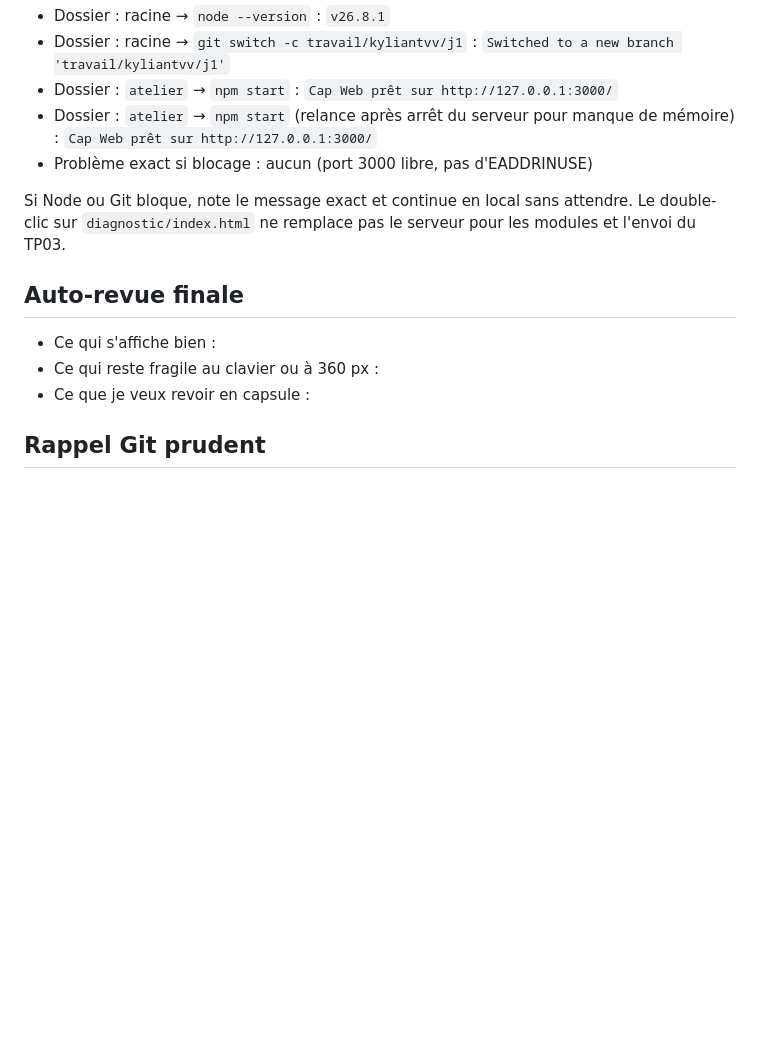
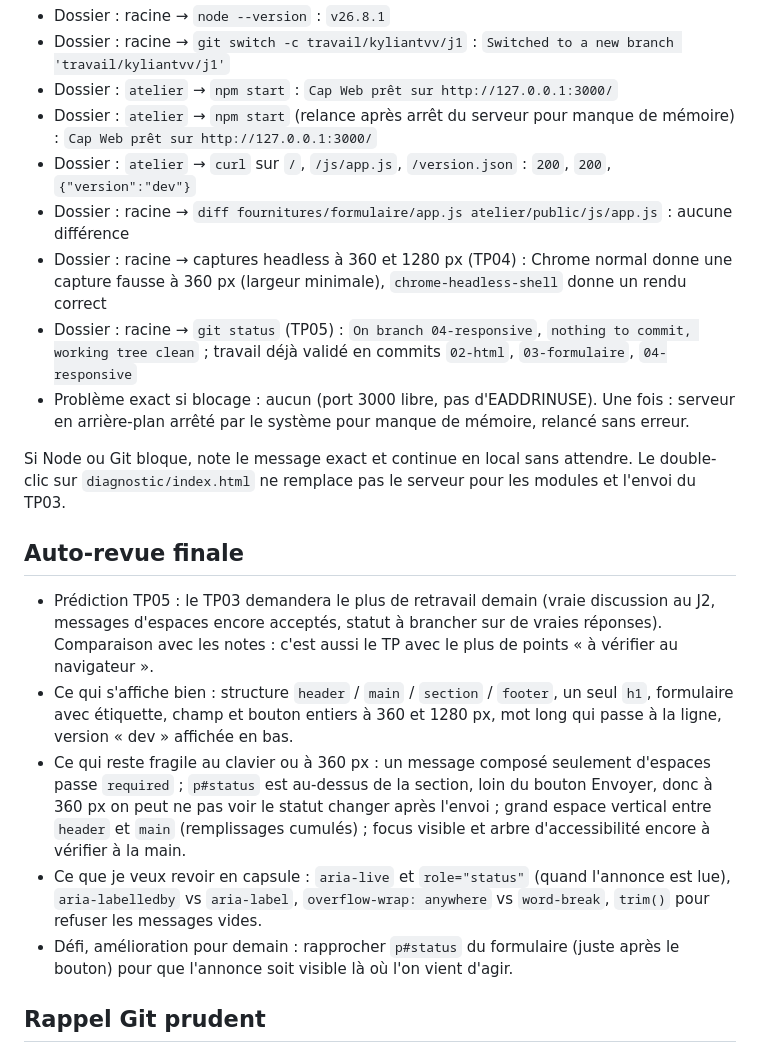
Before and after one commit to Kyliantvv/assistant-ia-efrei, a Markdown page: suivi.md, the part around the change. Drawn GitHub-style; blank space fills up the shorter version.

Commit message:
05-bilan

```diff
--- a/suivi.md
+++ b/suivi.md
@@ -56,15 +56,21 @@ Mes essais :
 - Dossier : racine → `git switch -c travail/kyliantvv/j1` : `Switched to a new branch 'travail/kyliantvv/j1'`
 - Dossier : `atelier` → `npm start` : `Cap Web prêt sur http://127.0.0.1:3000/`
 - Dossier : `atelier` → `npm start` (relance après arrêt du serveur pour manque de mémoire) : `Cap Web prêt sur http://127.0.0.1:3000/`
-- Problème exact si blocage : aucun (port 3000 libre, pas d'EADDRINUSE)
+- Dossier : `atelier` → `curl` sur `/`, `/js/app.js`, `/version.json` : `200`, `200`, `{"version":"dev"}`
+- Dossier : racine → `diff fournitures/formulaire/app.js atelier/public/js/app.js` : aucune différence
+- Dossier : racine → captures headless à 360 et 1280 px (TP04) : Chrome normal donne une capture fausse à 360 px (largeur minimale), `chrome-headless-shell` donne un rendu correct
+- Dossier : racine → `git status` (TP05) : `On branch 04-responsive`, `nothing to commit, working tree clean` ; travail déjà validé en commits `02-html`, `03-formulaire`, `04-responsive`
+- Problème exact si blocage : aucun (port 3000 libre, pas d'EADDRINUSE). Une fois : serveur en arrière-plan arrêté par le système pour manque de mémoire, relancé sans erreur.
 
 Si Node ou Git bloque, note le message exact et continue en local sans attendre. Le double-clic sur `diagnostic/index.html` ne remplace pas le serveur pour les modules et l'envoi du TP03.
 
 ## Auto-revue finale
 
-- Ce qui s'affiche bien :
-- Ce qui reste fragile au clavier ou à 360 px :
-- Ce que je veux revoir en capsule :
+- Prédiction TP05 : le TP03 demandera le plus de retravail demain (vraie discussion au J2, messages d'espaces encore acceptés, statut à brancher sur de vraies réponses). Comparaison avec les notes : c'est aussi le TP avec le plus de points « à vérifier au navigateur ».
+- Ce qui s'affiche bien : structure `header` / `main` / `section` / `footer`, un seul `h1`, formulaire avec étiquette, champ et bouton entiers à 360 et 1280 px, mot long qui passe à la ligne, version « dev » affichée en bas.
+- Ce qui reste fragile au clavier ou à 360 px : un message composé seulement d'espaces passe `required` ; `p#status` est au-dessus de la section, loin du bouton Envoyer, donc à 360 px on peut ne pas voir le statut changer après l'envoi ; grand espace vertical entre `header` et `main` (remplissages cumulés) ; focus visible et arbre d'accessibilité encore à vérifier à la main.
+- Ce que je veux revoir en capsule : `aria-live` et `role="status"` (quand l'annonce est lue), `aria-labelledby` vs `aria-label`, `overflow-wrap: anywhere` vs `word-break`, `trim()` pour refuser les messages vides.
+- Défi, amélioration pour demain : rapprocher `p#status` du formulaire (juste après le bouton) pour que l'annonce soit visible là où l'on vient d'agir.
 
 ## Rappel Git prudent
 
```
